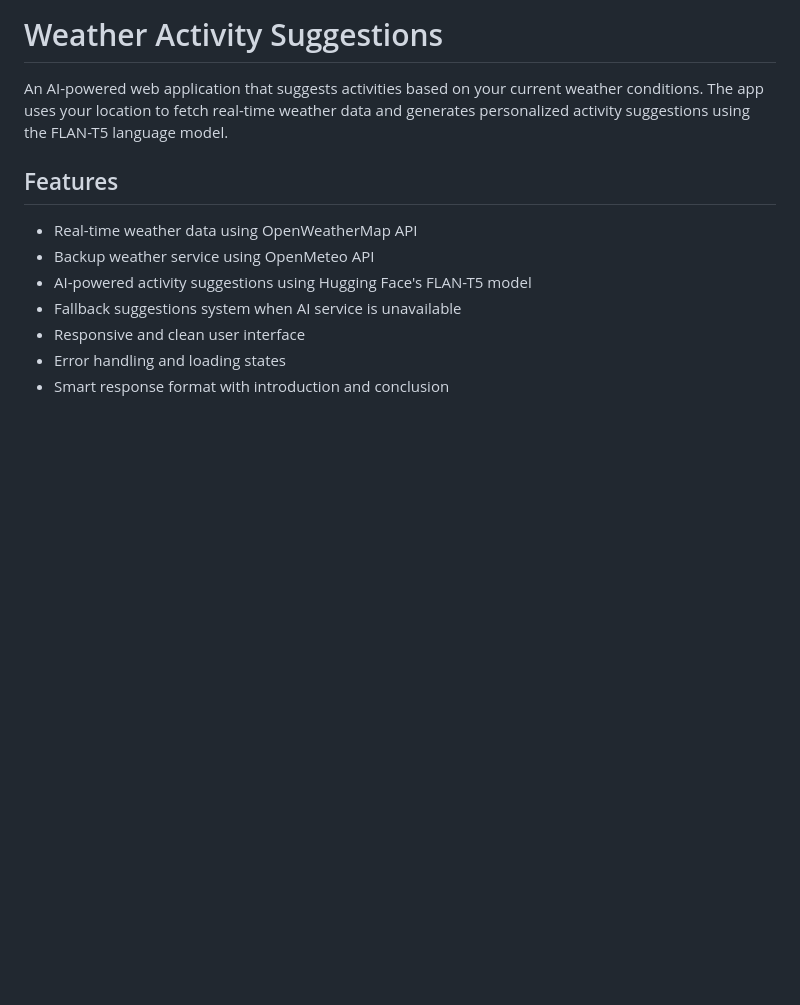
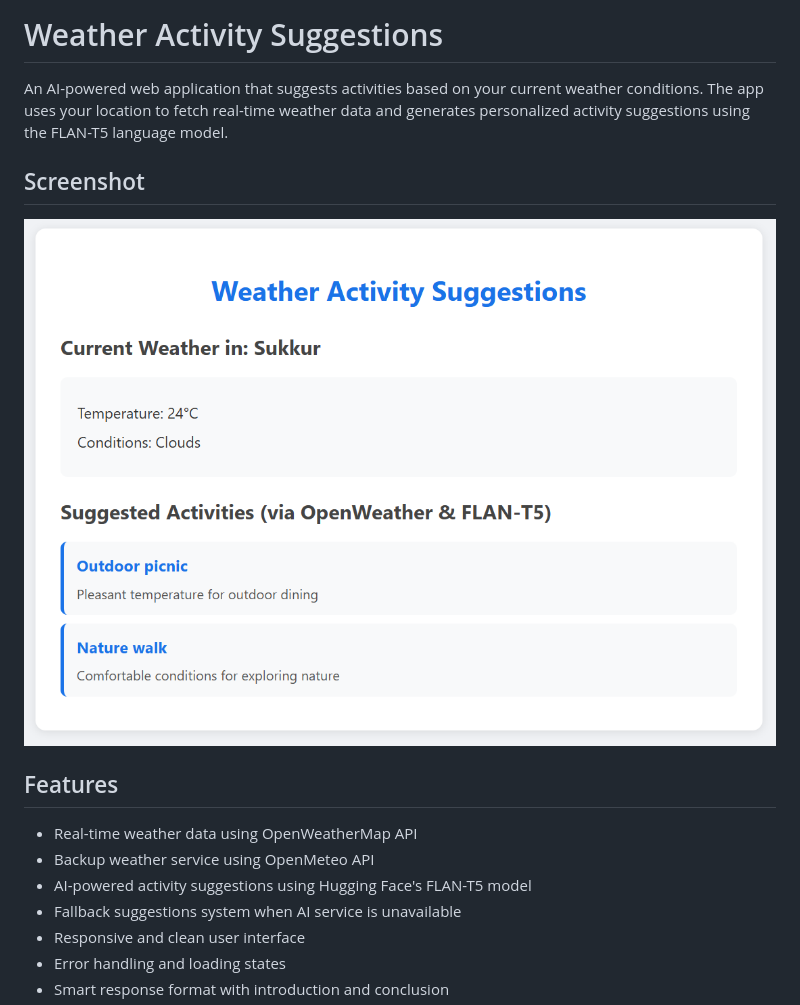
Before and after one commit to cswiz2003/weather-activity-suggestions, a Markdown page: README.md, the part around the change. Rendered like a GitHub page; pictures changed too: Output.png (added); blank space fills up the shorter version.

Commit message:
Add screenshot to README and implement server functionality

```diff
--- a/README.md
+++ b/README.md
@@ -1,6 +1,9 @@
 # Weather Activity Suggestions
 
 An AI-powered web application that suggests activities based on your current weather conditions. The app uses your location to fetch real-time weather data and generates personalized activity suggestions using the FLAN-T5 language model.
+
+## Screenshot
+![Weather Activity Suggestions App](Output.png)
 
 ## Features
 
```
Also changed, not shown: 4 other files.
